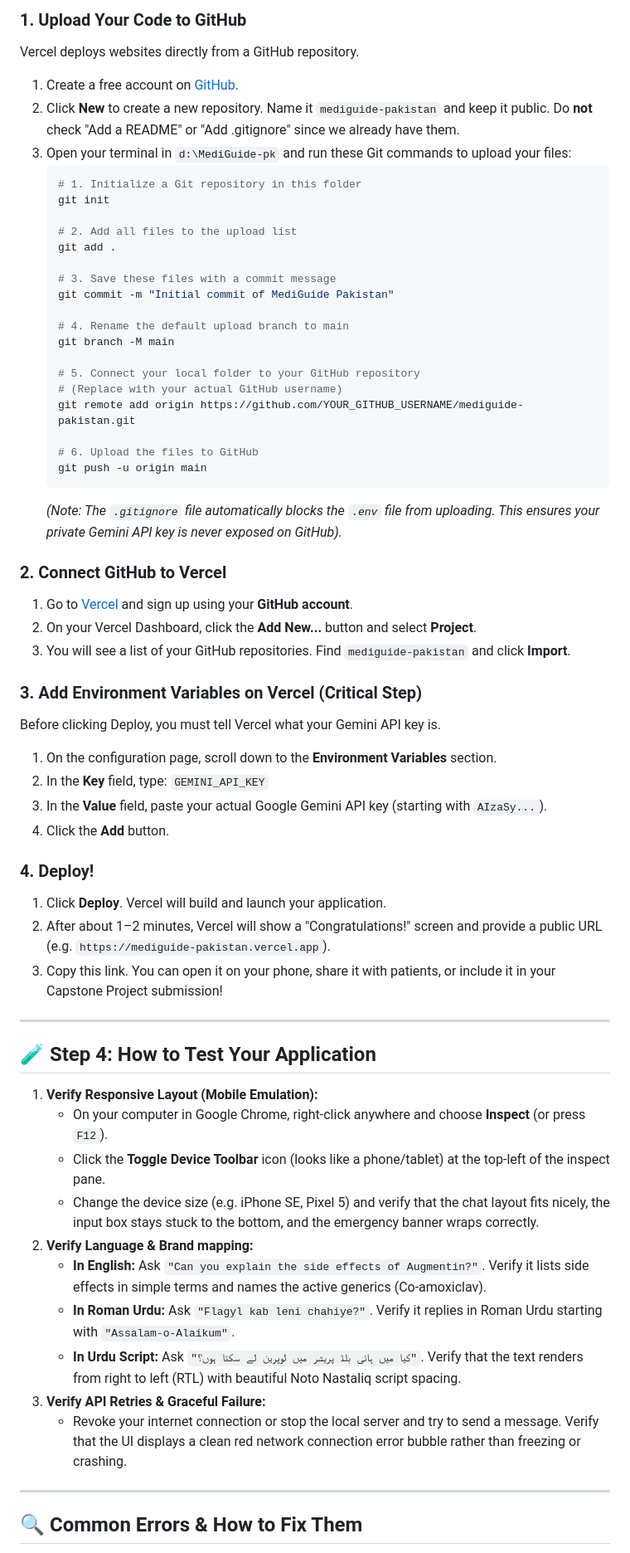
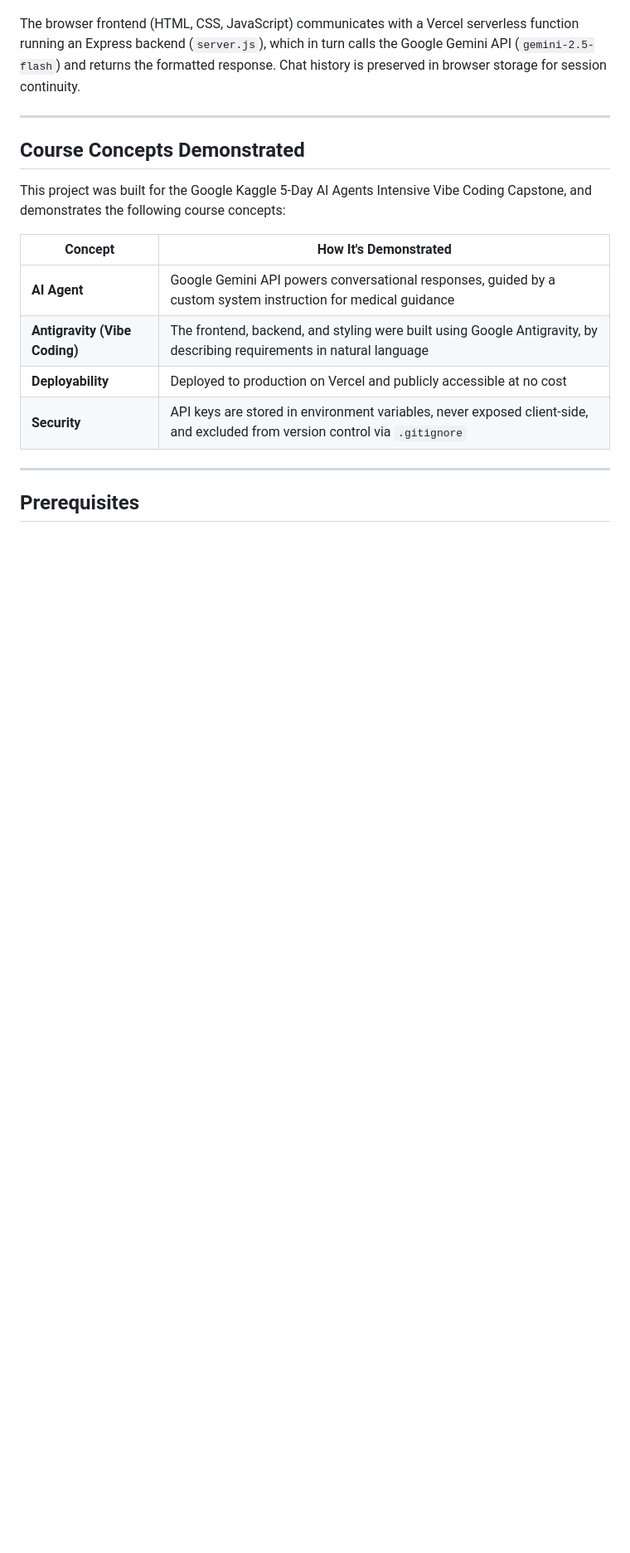
Before and after one commit to wainacode/mediguide-pk, a Markdown page: README.md, the part around one of its changes. Shown at 83% size. GitHub-like rendering; blank space fills up the shorter version.

Commit message:
Revise README for improved clarity and organization
Updated README to enhance clarity and structure, including key features and problem statements.

````diff
--- a/README.md
+++ b/README.md
@@ -85,65 +58,20 @@ Vercel is a hosting platform that lets you publish websites for free. Because we
 
-### 1. Upload Your Code to GitHub
-Vercel deploys websites directly from a GitHub repository.
-1. Create a free account on [GitHub](https://github.com/).
-2. Click **New** to create a new repository. Name it `mediguide-pakistan` and keep it public. Do **not** check "Add a README" or "Add .gitignore" since we already have them.
-3. Open your terminal in `d:\MediGuide-pk` and run these Git commands to upload your files:
-   ```bash
-   # 1. Initialize a Git repository in this folder
-   git init
-
-   # 2. Add all files to the upload list
-   git add .
-
-   # 3. Save these files with a commit message
-   git commit -m "Initial commit of MediGuide Pakistan"
-
-   # 4. Rename the default upload branch to main
-   git branch -M main
-
-   # 5. Connect your local folder to your GitHub repository
-   # (Replace with your actual GitHub username)
-   git remote add origin https://github.com/YOUR_GITHUB_USERNAME/mediguide-pakistan.git
-
-   # 6. Upload the files to GitHub
-   git push -u origin main
-   ```
-   *(Note: The `.gitignore` file automatically blocks the `.env` file from uploading. This ensures your private Gemini API key is never exposed on GitHub).*
-
-### 2. Connect GitHub to Vercel
-1. Go to [Vercel](https://vercel.com/) and sign up using your **GitHub account**.
-2. On your Vercel Dashboard, click the **Add New...** button and select **Project**.
-3. You will see a list of your GitHub repositories. Find `mediguide-pakistan` and click **Import**.
-
-### 3. Add Environment Variables on Vercel (Critical Step)
-Before clicking Deploy, you must tell Vercel what your Gemini API key is.
-1. On the configuration page, scroll down to the **Environment Variables** section.
-2. In the **Key** field, type:
-   `GEMINI_API_KEY`
-3. In the **Value** field, paste your actual Google Gemini API key (starting with `AIzaSy...`).
-4. Click the **Add** button.
-
-### 4. Deploy!
-1. Click **Deploy**. Vercel will build and launch your application.
-2. After about 1–2 minutes, Vercel will show a "Congratulations!" screen and provide a public URL (e.g. `https://mediguide-pakistan.vercel.app`).
-3. Copy this link. You can open it on your phone, share it with patients, or include it in your Capstone Project submission!
+The browser frontend (HTML, CSS, JavaScript) communicates with a Vercel serverless function running an Express backend (`server.js`), which in turn calls the Google Gemini API (`gemini-2.5-flash`) and returns the formatted response. Chat history is preserved in browser storage for session continuity.
 
 ---
 
-## 🧪 Step 4: How to Test Your Application
+## Course Concepts Demonstrated
 
-1. **Verify Responsive Layout (Mobile Emulation):**
-   * On your computer in Google Chrome, right-click anywhere and choose **Inspect** (or press `F12`).
-   * Click the **Toggle Device Toolbar** icon (looks like a phone/tablet) at the top-left of the inspect pane.
-   * Change the device size (e.g. iPhone SE, Pixel 5) and verify that the chat layout fits nicely, the input box stays stuck to the bottom, and the emergency banner wraps correctly.
-2. **Verify Language & Brand mapping:**
-   * **In English:** Ask `"Can you explain the side effects of Augmentin?"`. Verify it lists side effects in simple terms and names the active generics (Co-amoxiclav).
-   * **In Roman Urdu:** Ask `"Flagyl kab leni chahiye?"`. Verify it replies in Roman Urdu starting with `"Assalam-o-Alaikum"`.
-   * **In Urdu Script:** Ask `"کیا میں ہائی بلڈ پریشر میں لوپرین لے سکتا ہوں؟"`. Verify that the text renders from right to left (RTL) with beautiful Noto Nastaliq script spacing.
-3. **Verify API Retries & Graceful Failure:**
-   * Revoke your internet connection or stop the local server and try to send a message. Verify that the UI displays a clean red network connection error bubble rather than freezing or crashing.
+This project was built for the Google Kaggle 5-Day AI Agents Intensive Vibe Coding Capstone, and demonstrates the following course concepts:
+
+| Concept | How It's Demonstrated |
+|---|---|
+| **AI Agent** | Google Gemini API powers conversational responses, guided by a custom system instruction for medical guidance |
+| **Antigravity (Vibe Coding)** | The frontend, backend, and styling were built using Google Antigravity, by describing requirements in natural language |
+| **Deployability** | Deployed to production on Vercel and publicly accessible at no cost |
+| **Security** | API keys are stored in environment variables, never exposed client-side, and excluded from version control via `.gitignore` |
 
 ---
 
-## 🔍 Common Errors & How to Fix Them
+## Prerequisites
 
````
Also changed, not shown: other parts of README.md (+121 -90 lines).
